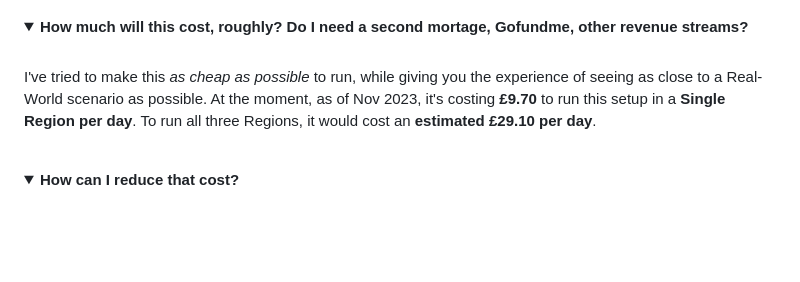
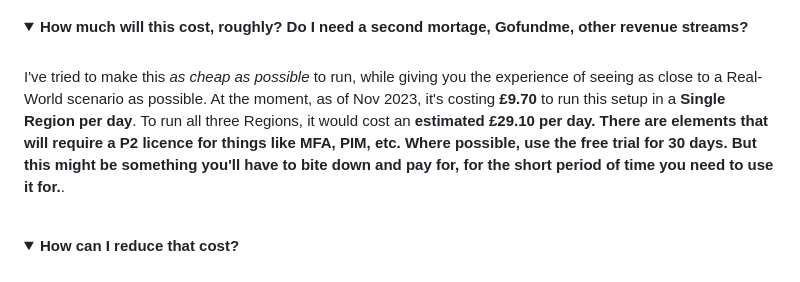
Before and after one commit to theangrytech-git/az-104-training, a Markdown page: README.md, the part around the change. Rendered like a GitHub page; folded sections open; blank space fills up the shorter version.

Commit message:
Update README.md
Added P2 licence details


Signed-off-by: theangrytech-git <138986528+theangrytech-git@users.noreply.github.com>

```diff
--- a/README.md
+++ b/README.md
@@ -40,7 +40,7 @@ Install Azure CLI (https://learn.microsoft.com/en-us/cli/azure/install-azure-cli
 <summary><b>How much will this cost, roughly? Do I need a second mortage, Gofundme, other revenue streams?</b></summary>
 <br>
 I've tried to make this <i>as cheap as possible</i> to run, while giving you the experience of seeing as close to a Real-World scenario as possible.
-At the moment, as of Nov 2023, it's costing <b>£9.70</b> to run this setup in a <b>Single Region per day</b>. To run all three Regions, it would cost an <b>estimated £29.10 per day</b>.
+At the moment, as of Nov 2023, it's costing <b>£9.70</b> to run this setup in a <b>Single Region per day</b>. To run all three Regions, it would cost an <b>estimated £29.10 per day. There are elements that will require a P2 licence for things like MFA, PIM, etc. Where possible, use the free trial for 30 days. But this might be something you'll have to bite down and pay for, for the short period of time you need to use it for.</b>.
 <br>
 </details>
 <br>
```
